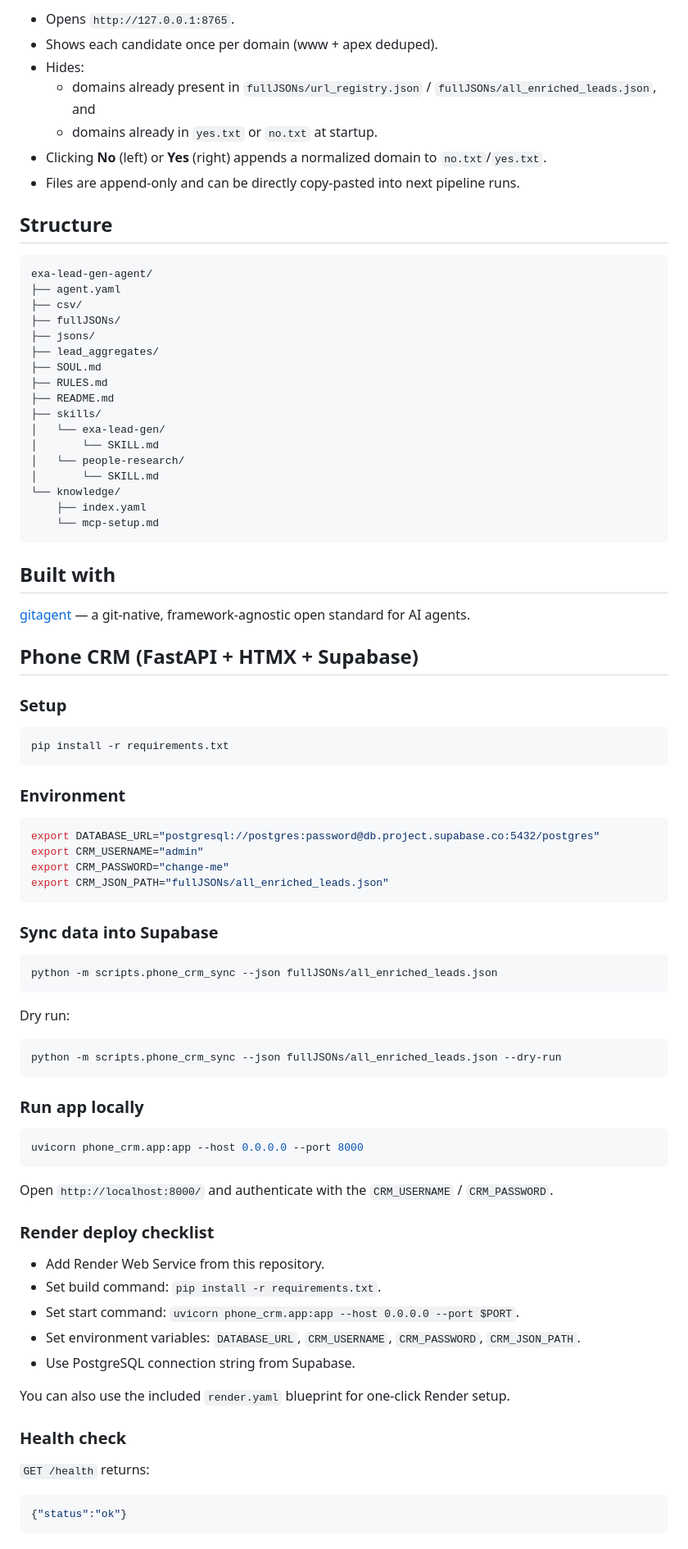
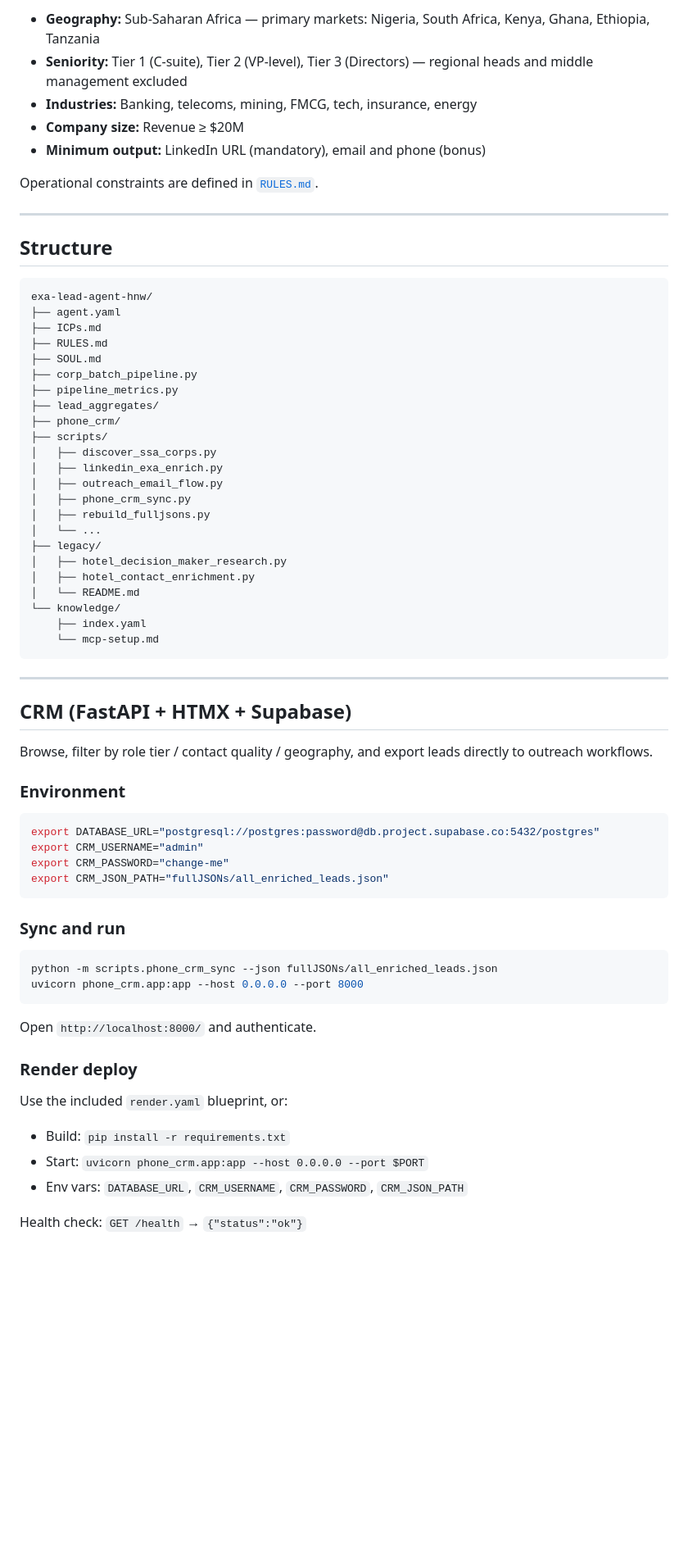
Before and after one commit to cole-dorrestein/exa-lead-agent-hnw, a Markdown page: README.md, the part around one of its changes. Shown at 82% size. GitHub-like rendering; blank space fills up the shorter version.

Commit message:
docs: rewrite README for SSA HNW executive lead gen (remove hotel focus)

````diff
--- a/README.md
+++ b/README.md
@@ -114,45 +125,47 @@ python scripts/url_review_server.py --csv csv/Lobby_London_hotels_2026-04-17.csv
 
-- Opens `http://127.0.0.1:8765`.
-- Shows each candidate once per domain (www + apex deduped).
-- Hides:
-  - domains already present in `fullJSONs/url_registry.json` / `fullJSONs/all_enriched_leads.json`, and
-  - domains already in `yes.txt` or `no.txt` at startup.
-- Clicking **No** (left) or **Yes** (right) appends a normalized domain to `no.txt`/`yes.txt`.
-- Files are append-only and can be directly copy-pasted into next pipeline runs.
+- **Geography:** Sub-Saharan Africa — primary markets: Nigeria, South Africa, Kenya, Ghana, Ethiopia, Tanzania
+- **Seniority:** Tier 1 (C-suite), Tier 2 (VP-level), Tier 3 (Directors) — regional heads and middle management excluded
+- **Industries:** Banking, telecoms, mining, FMCG, tech, insurance, energy
+- **Company size:** Revenue ≥ $20M
+- **Minimum output:** LinkedIn URL (mandatory), email and phone (bonus)
+
+Operational constraints are defined in [`RULES.md`](RULES.md).
+
+---
 
 ## Structure
 
 ```
-exa-lead-gen-agent/
+exa-lead-agent-hnw/
 ├── agent.yaml
-├── csv/
-├── fullJSONs/
-├── jsons/
+├── ICPs.md
+├── RULES.md
+├── SOUL.md
+├── corp_batch_pipeline.py
+├── pipeline_metrics.py
 ├── lead_aggregates/
-├── SOUL.md
-├── RULES.md
-├── README.md
-├── skills/
-│   └── exa-lead-gen/
-│       └── SKILL.md
-│   └── people-research/
-│       └── SKILL.md
+├── phone_crm/
+├── scripts/
+│   ├── discover_ssa_corps.py
+│   ├── linkedin_exa_enrich.py
+│   ├── outreach_email_flow.py
+│   ├── phone_crm_sync.py
+│   ├── rebuild_fulljsons.py
+│   └── ...
+├── legacy/
+│   ├── hotel_decision_maker_research.py
+│   ├── hotel_contact_enrichment.py
+│   └── README.md
 └── knowledge/
     ├── index.yaml
     └── mcp-setup.md
 ```
 
-## Built with
+---
 
-[gitagent](https://github.com/open-gitagent/gitagent) — a git-native, framework-agnostic open standard for AI agents.
+## CRM (FastAPI + HTMX + Supabase)
 
-## Phone CRM (FastAPI + HTMX + Supabase)
-
-### Setup
-
-```bash
-pip install -r requirements.txt
-```
+Browse, filter by role tier / contact quality / geography, and export leads directly to outreach workflows.
 
 ### Environment
 
@@ -163,40 +176,21 @@ export CRM_PASSWORD="change-me"
 export CRM_JSON_PATH="fullJSONs/all_enriched_leads.json"
 ```
 
-### Sync data into Supabase
+### Sync and run
 
 ```bash
 python -m scripts.phone_crm_sync --json fullJSONs/all_enriched_leads.json
-```
-
-Dry run:
-
-```bash
-python -m scripts.phone_crm_sync --json fullJSONs/all_enriched_leads.json --dry-run
-```
-
-### Run app locally
-
-```bash
 uvicorn phone_crm.app:app --host 0.0.0.0 --port 8000
 ```
 
-Open `http://localhost:8000/` and authenticate with the `CRM_USERNAME` / `CRM_PASSWORD`.
+Open `http://localhost:8000/` and authenticate.
 
-### Render deploy checklist
+### Render deploy
 
-- Add Render Web Service from this repository.
-- Set build command: `pip install -r requirements.txt`.
-- Set start command: `uvicorn phone_crm.app:app --host 0.0.0.0 --port $PORT`.
-- Set environment variables: `DATABASE_URL`, `CRM_USERNAME`, `CRM_PASSWORD`, `CRM_JSON_PATH`.
-- Use PostgreSQL connection string from Supabase.
+Use the included `render.yaml` blueprint, or:
 
-You can also use the included `render.yaml` blueprint for one-click Render setup.
+- Build: `pip install -r requirements.txt`
+- Start: `uvicorn phone_crm.app:app --host 0.0.0.0 --port $PORT`
+- Env vars: `DATABASE_URL`, `CRM_USERNAME`, `CRM_PASSWORD`, `CRM_JSON_PATH`
 
-### Health check
-
-`GET /health` returns:
-
-```json
-{"status":"ok"}
-```
+Health check: `GET /health` → `{"status":"ok"}`
````
Also changed, not shown: other parts of README.md (+51 -40 lines).
